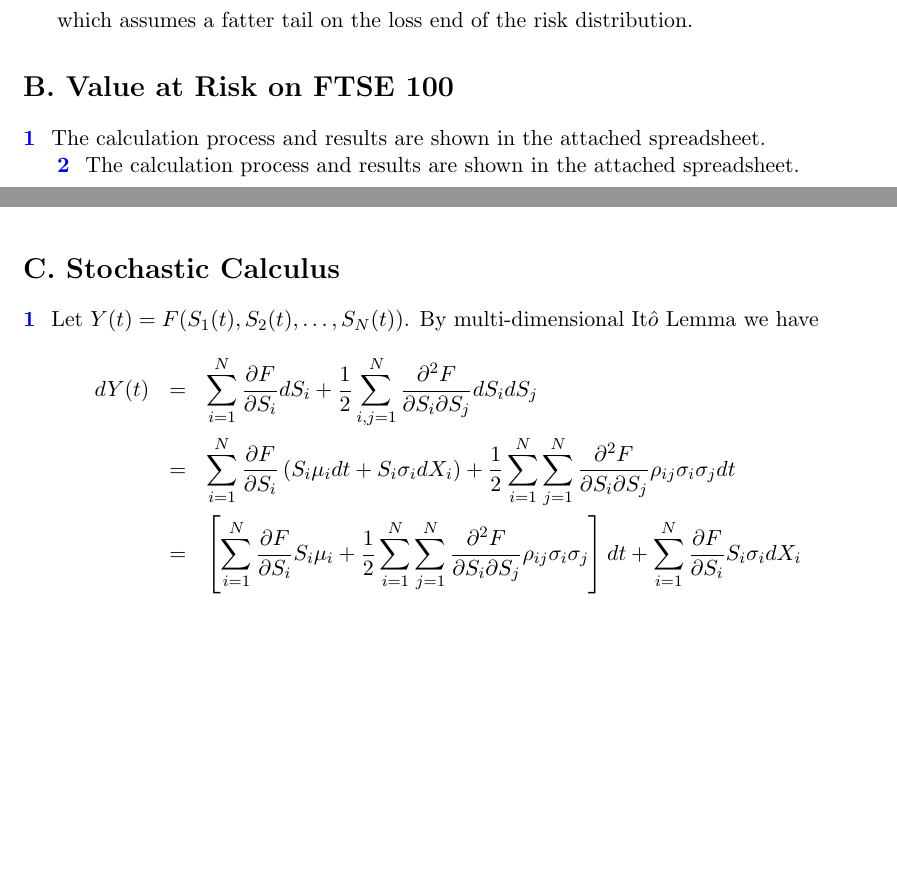
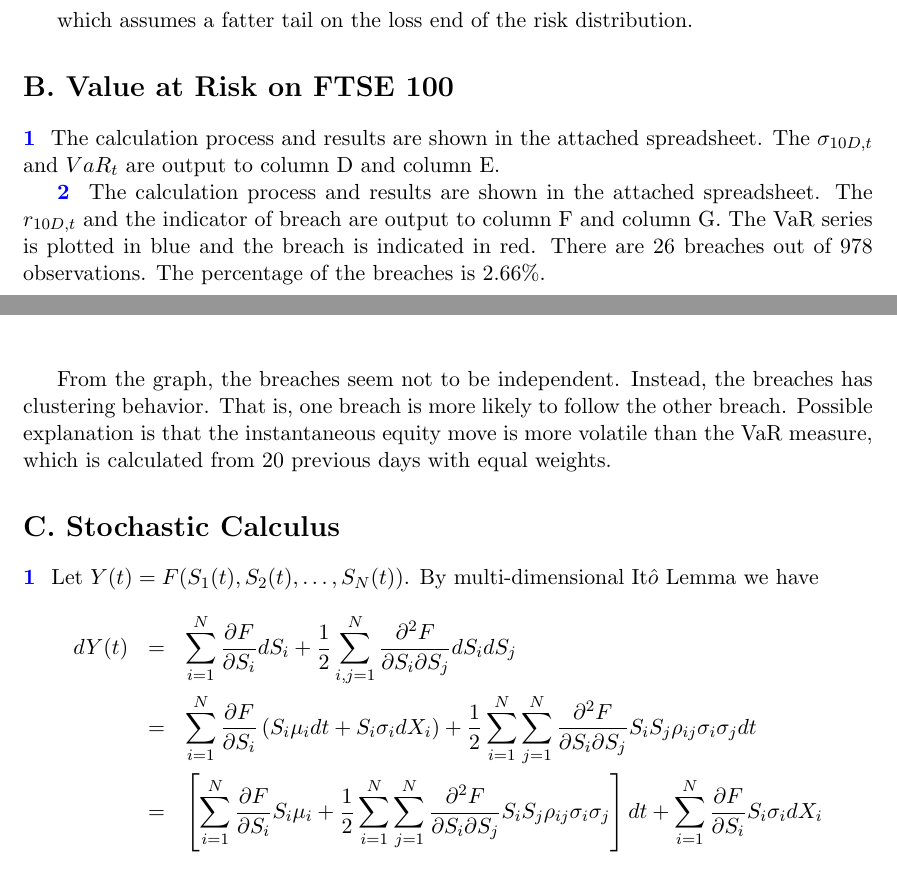
Before and after one commit to pkouassi/CQF, a LaTeX problem sheet (Module 2 Quantitative Risk and Return/Module 2 Exam/write-up/Module 2 Solution.tex): two parts of pages 3 and 4 of 5, joined at a grey line, cut so that both start at the same text, the shorter picture padded with empty space. Compiled offline with pdfLaTeX.

Commit message:
exam 2 update

```diff
--- a/Module 2 Quantitative Risk and Return/Module 2 Exam/write-up/Module 2 Solution.tex
+++ b/Module 2 Quantitative Risk and Return/Module 2 Exam/write-up/Module 2 Solution.tex
@@ -224,16 +224,18 @@ $$
 which assumes a fatter tail on the loss end of the risk distribution.
 
 \section*{B. Value at Risk on FTSE 100}
-\textcolor{blue}{\bf 1 } The calculation process and results are shown in the attached spreadsheet.
+\textcolor{blue}{\bf 1 } The calculation process and results are shown in the attached spreadsheet. The $\sigma_{10D,t}$ and $VaR_t$ are output to column D and column E.
 
-\textcolor{blue}{\bf 2 } The calculation process and results are shown in the attached spreadsheet.
+\textcolor{blue}{\bf 2 } The calculation process and results are shown in the attached spreadsheet. The $r_{10D,t}$ and the indicator of breach are output to column F and column G. The VaR series is plotted in blue and the breach is indicated in red. There are 26 breaches out of 978 observations. The percentage of the breaches is 2.66\%.
+
+From the graph, the breaches seem not to be independent. Instead, the breaches has clustering behavior. That is, one breach is more likely to follow the other breach. Possible explanation is that the instantaneous equity move is more volatile than the VaR measure, which is calculated from 20 previous days with equal weights.
 
 \section*{C. Stochastic Calculus}
 \textcolor{blue}{\bf 1 } Let $Y(t) = F(S_1(t), S_2(t),\ldots,S_N(t))$. By multi-dimensional It$\hat{o}$ Lemma we have
 \begin{eqnarray*}
 dY(t) &=& \sum_{i=1}^N \frac{\partial F}{\partial S_i} dS_i + \frac{1}{2}\sum_{i,j=1}^N \frac{\partial^2 F}{\partial S_i \partial S_j} dS_i dS_j \\
-      &=& \sum_{i=1}^N \frac{\partial F}{\partial S_i}\left(S_i\mu_i dt + S_i \sigma_i dX_i\right) + \frac{1}{2}\sum_{i=1}^N\sum_{j=1}^N \frac{\partial^2 F}{\partial S_i \partial S_j} \rho_{ij} \sigma_i \sigma_j dt \\
-      &=& \left[\sum_{i=1}^N \frac{\partial F}{\partial S_i}S_i\mu_i + \frac{1}{2}\sum_{i=1}^N\sum_{j=1}^N \frac{\partial^2 F}{\partial S_i \partial S_j} \rho_{ij} \sigma_i \sigma_j\right] dt  + \sum_{i=1}^N \frac{\partial F}{\partial S_i}S_i \sigma_i dX_i
+      &=& \sum_{i=1}^N \frac{\partial F}{\partial S_i}\left(S_i\mu_i dt + S_i \sigma_i dX_i\right) + \frac{1}{2}\sum_{i=1}^N\sum_{j=1}^N \frac{\partial^2 F}{\partial S_i \partial S_j} S_i S_j \rho_{ij} \sigma_i \sigma_j dt \\
+      &=& \left[\sum_{i=1}^N \frac{\partial F}{\partial S_i}S_i\mu_i + \frac{1}{2}\sum_{i=1}^N\sum_{j=1}^N \frac{\partial^2 F}{\partial S_i \partial S_j} S_i S_j \rho_{ij} \sigma_i \sigma_j\right] dt  + \sum_{i=1}^N \frac{\partial F}{\partial S_i}S_i \sigma_i dX_i
 \end{eqnarray*}
 
 \textcolor{blue}{\bf 2} Using It$\hat{o}$ Lemma yields
```
Also changed, not shown: Module 2 Quantitative Risk and Return/Module 2 Exam/Module 2 Solution Ran Zhao.pdf (added), Module 2 Quantitative Risk and Return/Module 2 Exam/write-up/Module 2 Solution.pdf, Module 2 Quantitative Risk and Return/Module 2 Exam/write-up/Module 2 Solution.tex (4 more changed lines), 6 other files.
